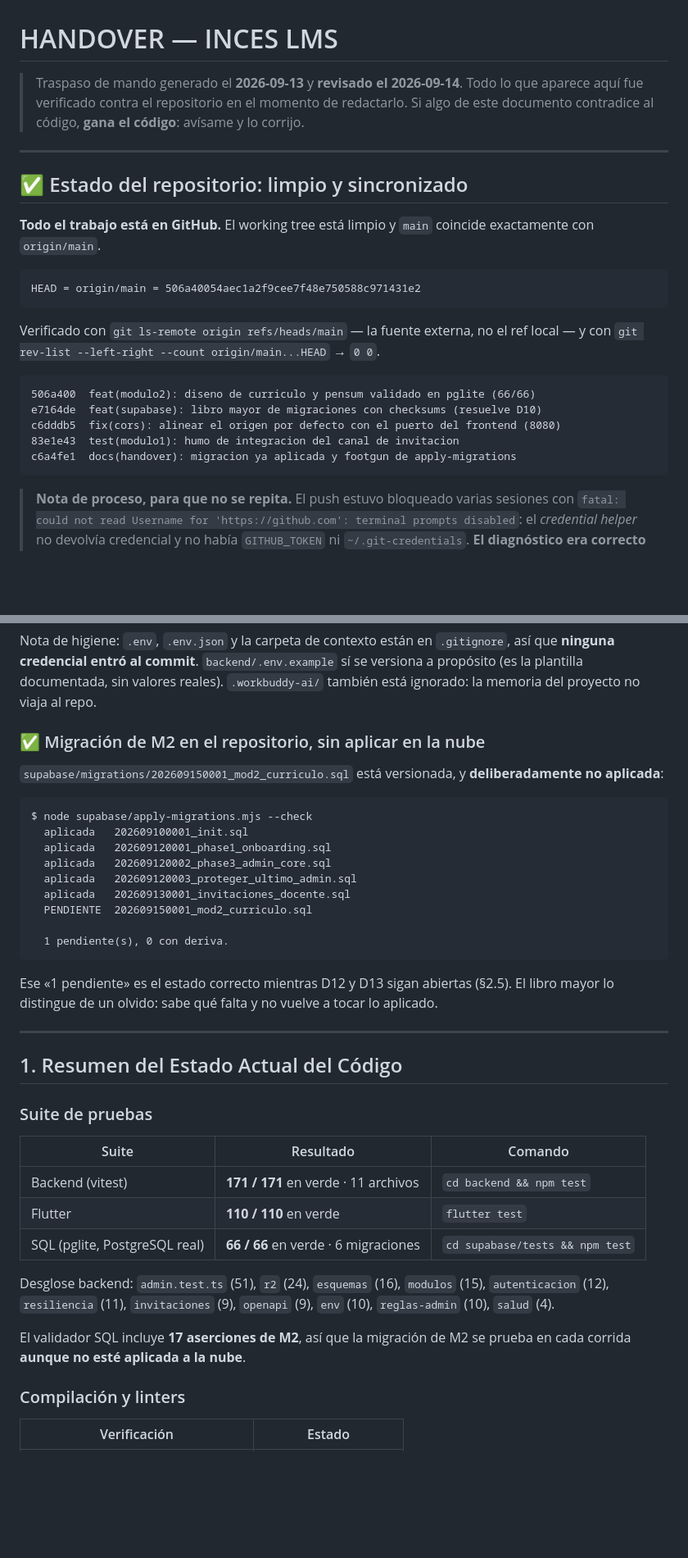
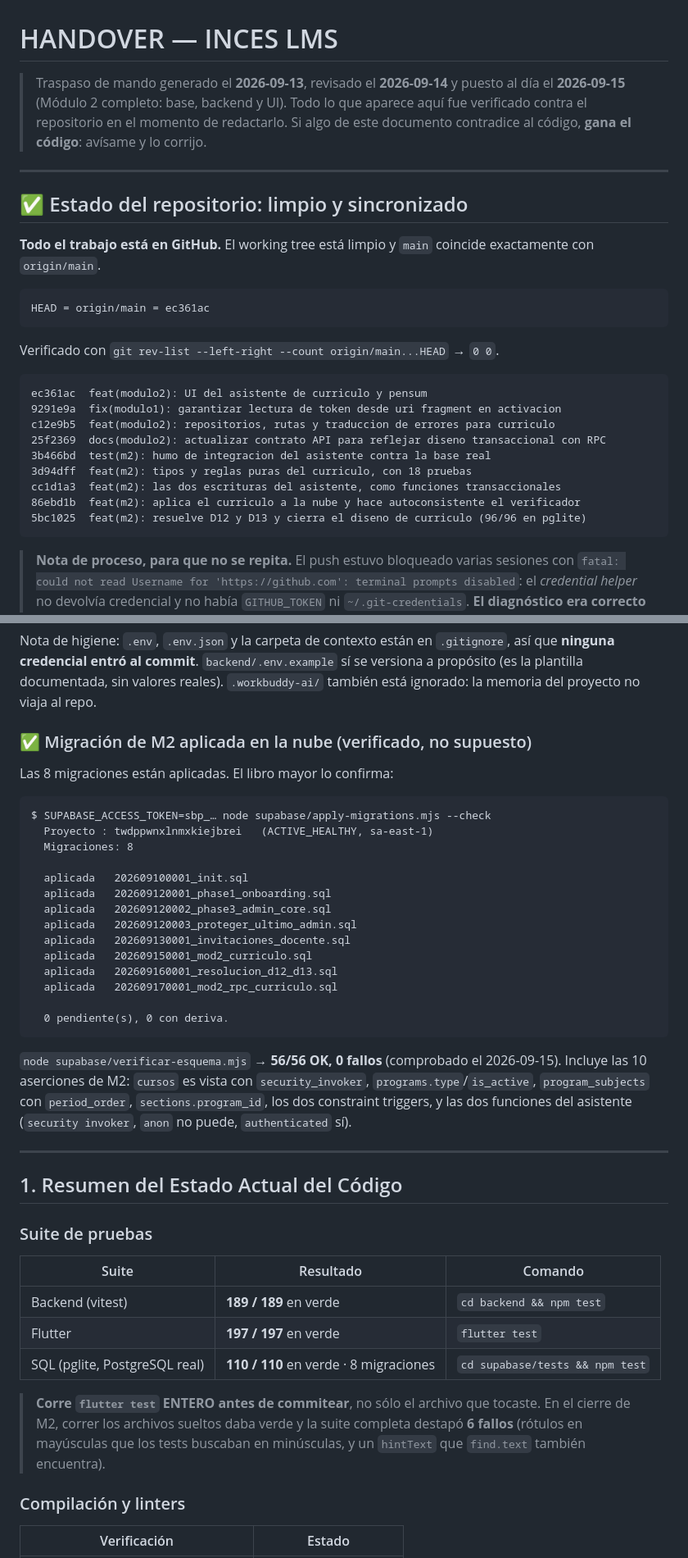
Before and after one commit to Burmistrov4/INCES---LMS, a Markdown page: HANDOVER.md, 2 parts joined by grey strips. Shown at 82% size. Rendered like a GitHub page; blank space fills up the shorter version.

````diff
--- a/HANDOVER.md
+++ b/HANDOVER.md
@@ -1,7 +1,8 @@
 # HANDOVER — INCES LMS
 
-> Traspaso de mando generado el **2026-09-13** y **revisado el 2026-09-14**. Todo
-> lo que aparece aquí fue verificado contra el repositorio en el momento de
+> Traspaso de mando generado el **2026-09-13**, revisado el **2026-09-14** y
+> puesto al día el **2026-09-15** (Módulo 2 completo: base, backend y UI). Todo lo
+> que aparece aquí fue verificado contra el repositorio en el momento de
 > redactarlo. Si algo de este documento contradice al código, **gana el código**:
 > avísame y lo corrijo.
 
@@ -13,18 +14,21 @@
 exactamente con `origin/main`.
 
 ```
-HEAD = origin/main = 506a40054aec1a2f9cee7f48e750588c971431e2
+HEAD = origin/main = ec361ac
 ```
 
-Verificado con `git ls-remote origin refs/heads/main` — la fuente externa, no el
-ref local — y con `git rev-list --left-right --count origin/main...HEAD` → `0 0`.
+Verificado con `git rev-list --left-right --count origin/main...HEAD` → `0 0`.
 
 ```
-506a400  feat(modulo2): diseno de curriculo y pensum validado en pglite (66/66)
-e7164de  feat(supabase): libro mayor de migraciones con checksums (resuelve D10)
-c6dddb5  fix(cors): alinear el origen por defecto con el puerto del frontend (8080)
-83e1e43  test(modulo1): humo de integracion del canal de invitacion
-c6a4fe1  docs(handover): migracion ya aplicada y footgun de apply-migrations
+ec361ac  feat(modulo2): UI del asistente de curriculo y pensum
+9291e9a  fix(modulo1): garantizar lectura de token desde uri fragment en activacion
+c12e9b5  feat(modulo2): repositorios, rutas y traduccion de errores para curriculo
+25f2369  docs(modulo2): actualizar contrato API para reflejar diseno transaccional con RPC
+3b466bd  test(m2): humo de integracion del asistente contra la base real
+3d94dff  feat(m2): tipos y reglas puras del curriculo, con 18 pruebas
+cc1d1a3  feat(m2): las dos escrituras del asistente, como funciones transaccionales
+86ebd1b  feat(m2): aplica el curriculo a la nube y hace autoconsistente el verificador
+5bc1025  feat(m2): resuelve D12 y D13 y cierra el diseno de curriculo (96/96 en pglite)
 ```
 
 > **Nota de proceso, para que no se repita.** El push estuvo bloqueado varias
@@ -41,26 +45,33 @@ Nota de higiene: `.env`, `.env.json` y la carpeta de contexto están en
 sí se versiona a propósito (es la plantilla documentada, sin valores reales).
 `.workbuddy-ai/` también está ignorado: la memoria del proyecto no viaja al repo.
 
-### ✅ Migración de M2 en el repositorio, sin aplicar en la nube
+### ✅ Migración de M2 aplicada en la nube (verificado, no supuesto)
 
-`supabase/migrations/202609150001_mod2_curriculo.sql` está versionada, y
-**deliberadamente no aplicada**:
+Las 8 migraciones están aplicadas. El libro mayor lo confirma:
 
 ```
-$ node supabase/apply-migrations.mjs --check
+$ SUPABASE_ACCESS_TOKEN=sbp_… node supabase/apply-migrations.mjs --check
+  Proyecto : twdppwnxlnmxkiejbrei   (ACTIVE_HEALTHY, sa-east-1)
+  Migraciones: 8
+
   aplicada   202609100001_init.sql
   aplicada   202609120001_phase1_onboarding.sql
   aplicada   202609120002_phase3_admin_core.sql
   aplicada   202609120003_proteger_ultimo_admin.sql
   aplicada   202609130001_invitaciones_docente.sql
-  PENDIENTE  202609150001_mod2_curriculo.sql
+  aplicada   202609150001_mod2_curriculo.sql
+  aplicada   202609160001_resolucion_d12_d13.sql
+  aplicada   202609170001_mod2_rpc_curriculo.sql
 
-  1 pendiente(s), 0 con deriva.
+  0 pendiente(s), 0 con deriva.
 ```
 
-Ese «1 pendiente» es el estado correcto mientras D12 y D13 sigan abiertas (§2.5).
-El libro mayor lo distingue de un olvido: sabe qué falta y no vuelve a tocar lo
-aplicado.
+`node supabase/verificar-esquema.mjs` → **56/56 OK, 0 fallos** (comprobado el
+2026-09-15). Incluye las 10 aserciones de M2: `cursos` es vista con
+`security_invoker`, `programs.type`/`is_active`, `program_subjects` con
+`period_order`, `sections.program_id`, los dos constraint triggers, y las dos
+funciones del asistente (`security invoker`, `anon` no puede, `authenticated`
+sí).
 
 ---
 
@@ -70,16 +81,14 @@ aplicado.
 
 | Suite | Resultado | Comando |
 |---|---|---|
-| Backend (vitest) | **171 / 171** en verde · 11 archivos | `cd backend && npm test` |
-| Flutter | **110 / 110** en verde | `flutter test` |
-| SQL (pglite, PostgreSQL real) | **66 / 66** en verde · 6 migraciones | `cd supabase/tests && npm test` |
+| Backend (vitest) | **189 / 189** en verde | `cd backend && npm test` |
+| Flutter | **197 / 197** en verde | `flutter test` |
+| SQL (pglite, PostgreSQL real) | **110 / 110** en verde · 8 migraciones | `cd supabase/tests && npm test` |
 
-Desglose backend: `admin.test.ts` (51), `r2` (24), `esquemas` (16), `modulos` (15),
-`autenticacion` (12), `resiliencia` (11), `invitaciones` (9), `openapi` (9),
-`env` (10), `reglas-admin` (10), `salud` (4).
-
-El validador SQL incluye **17 aserciones de M2**, así que la migración de M2 se
-prueba en cada corrida **aunque no esté aplicada a la nube**.
+> **Corre `flutter test` ENTERO antes de commitear**, no sólo el archivo que
+> tocaste. En el cierre de M2, correr los archivos sueltos daba verde y la suite
+> completa destapó **6 fallos** (rótulos en mayúsculas que los tests buscaban en
+> minúsculas, y un `hintText` que `find.text` también encuentra).
 
 ### Compilación y linters
 
````
Also changed, not shown: other parts of HANDOVER.md (+112 -46 lines).
